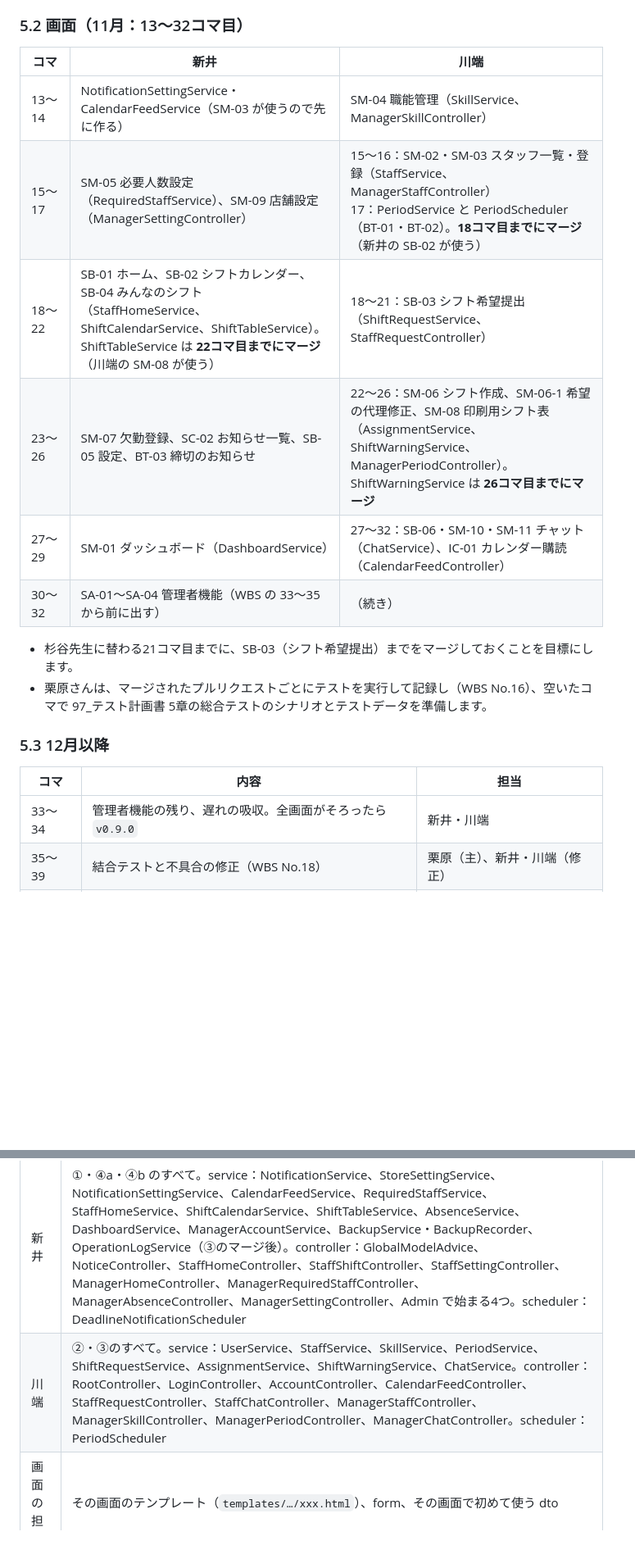
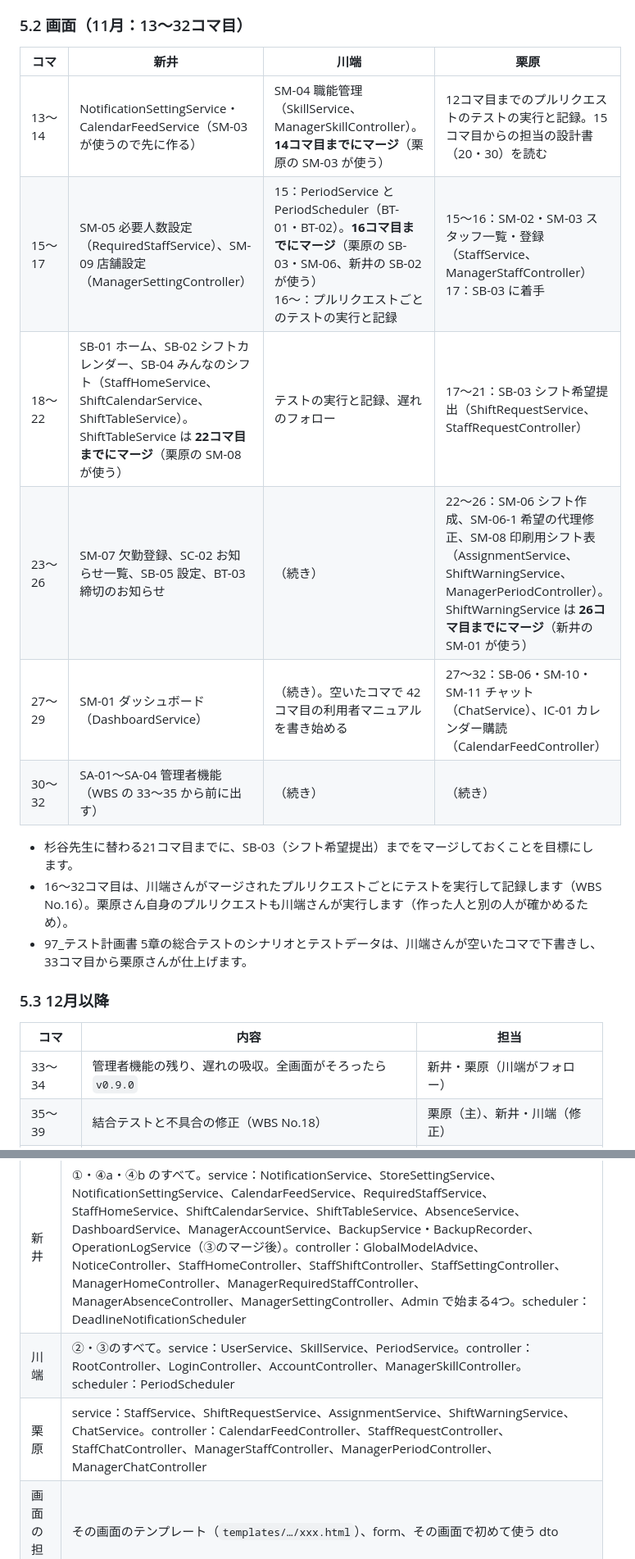
Before and after one commit to amasato1221/Numajo_Shift_Management_System_Fgroup, a Markdown page: docs/98_実装計画書.md, 2 parts joined by grey strips. Shown at 82% size. Rendered like a GitHub page; blank space fills up the shorter version.

```diff
--- a/docs/98_実装計画書.md
+++ b/docs/98_実装計画書.md
@@ -113,23 +115,24 @@ WBS では共通部分を 6〜7コマ目に置いていましたが、設計に8
 
 ### 5.2 画面（11月：13〜32コマ目）
 
-| コマ | 新井 | 川端 |
-| --- | --- | --- |
-| 13〜14 | NotificationSettingService・CalendarFeedService（SM-03 が使うので先に作る） | SM-04 職能管理（SkillService、ManagerSkillController） |
-| 15〜17 | SM-05 必要人数設定（RequiredStaffService）、SM-09 店舗設定（ManagerSettingController） | 15〜16：SM-02・SM-03 スタッフ一覧・登録（StaffService、ManagerStaffController）<br>17：PeriodService と PeriodScheduler（BT-01・BT-02）。**18コマ目までにマージ**（新井の SB-02 が使う） |
-| 18〜22 | SB-01 ホーム、SB-02 シフトカレンダー、SB-04 みんなのシフト（StaffHomeService、ShiftCalendarService、ShiftTableService）。ShiftTableService は **22コマ目までにマージ**（川端の SM-08 が使う） | 18〜21：SB-03 シフト希望提出（ShiftRequestService、StaffRequestController） |
-| 23〜26 | SM-07 欠勤登録、SC-02 お知らせ一覧、SB-05 設定、BT-03 締切のお知らせ | 22〜26：SM-06 シフト作成、SM-06-1 希望の代理修正、SM-08 印刷用シフト表（AssignmentService、ShiftWarningService、ManagerPeriodController）。ShiftWarningService は **26コマ目までにマージ** |
-| 27〜29 | SM-01 ダッシュボード（DashboardService） | 27〜32：SB-06・SM-10・SM-11 チャット（ChatService）、IC-01 カレンダー購読（CalendarFeedController） |
-| 30〜32 | SA-01〜SA-04 管理者機能（WBS の 33〜35 から前に出す） | （続き） |
+| コマ | 新井 | 川端 | 栗原 |
+| --- | --- | --- | --- |
+| 13〜14 | NotificationSettingService・CalendarFeedService（SM-03 が使うので先に作る） | SM-04 職能管理（SkillService、ManagerSkillController）。**14コマ目までにマージ**（栗原の SM-03 が使う） | 12コマ目までのプルリクエストのテストの実行と記録。15コマ目からの担当の設計書（20・30）を読む |
+| 15〜17 | SM-05 必要人数設定（RequiredStaffService）、SM-09 店舗設定（ManagerSettingController） | 15：PeriodService と PeriodScheduler（BT-01・BT-02）。**16コマ目までにマージ**（栗原の SB-03・SM-06、新井の SB-02 が使う）<br>16〜：プルリクエストごとのテストの実行と記録 | 15〜16：SM-02・SM-03 スタッフ一覧・登録（StaffService、ManagerStaffController）<br>17：SB-03 に着手 |
+| 18〜22 | SB-01 ホーム、SB-02 シフトカレンダー、SB-04 みんなのシフト（StaffHomeService、ShiftCalendarService、ShiftTableService）。ShiftTableService は **22コマ目までにマージ**（栗原の SM-08 が使う） | テストの実行と記録、遅れのフォロー | 17〜21：SB-03 シフト希望提出（ShiftRequestService、StaffRequestController） |
+| 23〜26 | SM-07 欠勤登録、SC-02 お知らせ一覧、SB-05 設定、BT-03 締切のお知らせ | （続き） | 22〜26：SM-06 シフト作成、SM-06-1 希望の代理修正、SM-08 印刷用シフト表（AssignmentService、ShiftWarningService、ManagerPeriodController）。ShiftWarningService は **26コマ目までにマージ**（新井の SM-01 が使う） |
+| 27〜29 | SM-01 ダッシュボード（DashboardService） | （続き）。空いたコマで 42コマ目の利用者マニュアルを書き始める | 27〜32：SB-06・SM-10・SM-11 チャット（ChatService）、IC-01 カレンダー購読（CalendarFeedController） |
+| 30〜32 | SA-01〜SA-04 管理者機能（WBS の 33〜35 から前に出す） | （続き） | （続き） |
 
 - 杉谷先生に替わる21コマ目までに、SB-03（シフト希望提出）までをマージしておくことを目標にします。
-- 栗原さんは、マージされたプルリクエストごとにテストを実行して記録し（WBS No.16）、空いたコマで 97_テスト計画書 5章の総合テストのシナリオとテストデータを準備します。
+- 16〜32コマ目は、川端さんがマージされたプルリクエストごとにテストを実行して記録します（WBS No.16）。栗原さん自身のプルリクエストも川端さんが実行します（作った人と別の人が確かめるため）。
+- 97_テスト計画書 5章の総合テストのシナリオとテストデータは、川端さんが空いたコマで下書きし、33コマ目から栗原さんが仕上げます。
 
 ### 5.3 12月以降
 
 | コマ | 内容 | 担当 |
 | --- | --- | --- |
-| 33〜34 | 管理者機能の残り、遅れの吸収。全画面がそろったら `v0.9.0` | 新井・川端 |
+| 33〜34 | 管理者機能の残り、遅れの吸収。全画面がそろったら `v0.9.0` | 新井・栗原（川端がフォロー） |
 | 35〜39 | 結合テストと不具合の修正（WBS No.18） | 栗原（主）、新井・川端（修正） |
 | 40〜41 | 総合テスト（WBS No.19）。終わったら `v1.0.0` | 栗原（主）、全員 |
 | 42 | 完成確認・利用者マニュアル（WBS No.20） | 川端（主）、新井 |
@@ -146,7 +149,8 @@ WBS では共通部分を 6〜7コマ目に置いていましたが、設計に8
 | 持ち主 | ファイル |
 | --- | --- |
 | 新井 | ①・④a・④b のすべて。service：NotificationService、StoreSettingService、NotificationSettingService、CalendarFeedService、RequiredStaffService、StaffHomeService、ShiftCalendarService、ShiftTableService、AbsenceService、DashboardService、ManagerAccountService、BackupService・BackupRecorder、OperationLogService（③のマージ後）。controller：GlobalModelAdvice、NoticeController、StaffHomeController、StaffShiftController、StaffSettingController、ManagerHomeController、ManagerRequiredStaffController、ManagerAbsenceController、ManagerSettingController、Admin で始まる4つ。scheduler：DeadlineNotificationScheduler |
-| 川端 | ②・③のすべて。service：UserService、StaffService、SkillService、PeriodService、ShiftRequestService、AssignmentService、ShiftWarningService、ChatService。controller：RootController、LoginController、AccountController、CalendarFeedController、StaffRequestController、StaffChatController、ManagerStaffController、ManagerSkillController、ManagerPeriodController、ManagerChatController。scheduler：PeriodScheduler |
+| 川端 | ②・③のすべて。service：UserService、SkillService、PeriodService。controller：RootController、LoginController、AccountController、ManagerSkillController。scheduler：PeriodScheduler |
+| 栗原 | service：StaffService、ShiftRequestService、AssignmentService、ShiftWarningService、ChatService。controller：CalendarFeedController、StaffRequestController、StaffChatController、ManagerStaffController、ManagerPeriodController、ManagerChatController |
 | 画面の担当 | その画面のテンプレート（`templates/…/xxx.html`）、form、その画面で初めて使う dto |
 | クラスの持ち主 | そのクラスのテスト（`src/test/java/…/XxxTests.java`） |
 
```
Also changed, not shown: other parts of docs/98_実装計画書.md (+15 -9 lines).
